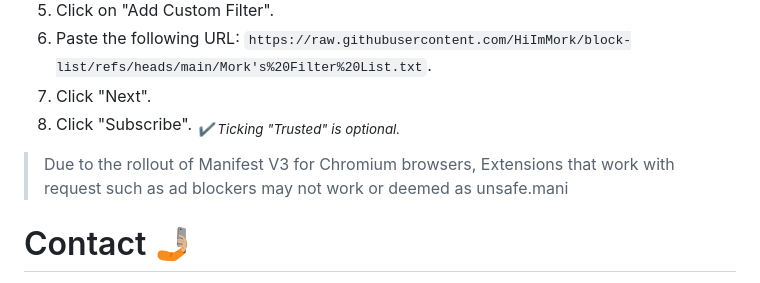
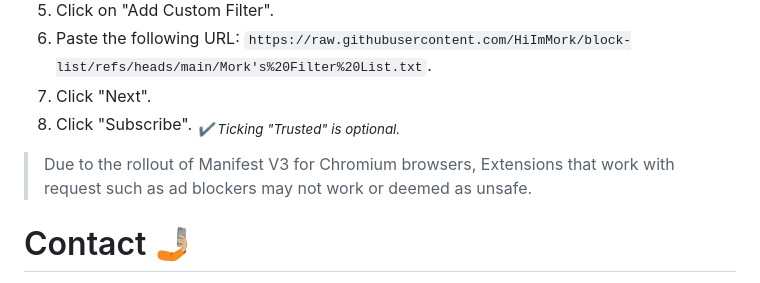
Before and after one commit to HiImMork/block-list, a Markdown page: README.md, the part around the change. GitHub-like rendering.

```diff
--- a/README.md
+++ b/README.md
@@ -38,7 +38,7 @@ You can use this list by adding it to your AdGuard filter list or uBlock Origin
 6. Paste the following URL: `https://raw.githubusercontent.com/HiImMork/block-list/refs/heads/main/Mork's%20Filter%20List.txt`.
 7. Click "Next".
 8. Click "Subscribe". <sub>*✔ Ticking "Trusted" is optional.*</sub>
-> Due to the rollout of Manifest V3 for Chromium browsers, Extensions that work with request such as ad blockers may not work or deemed as unsafe.mani
+> Due to the rollout of Manifest V3 for Chromium browsers, Extensions that work with request such as ad blockers may not work or deemed as unsafe.
 
 # Contact 🤳🏼
 If you have further question or suggestions, feel free to contact me via [discord](https://discord.com/users/566384603007549480).
```
